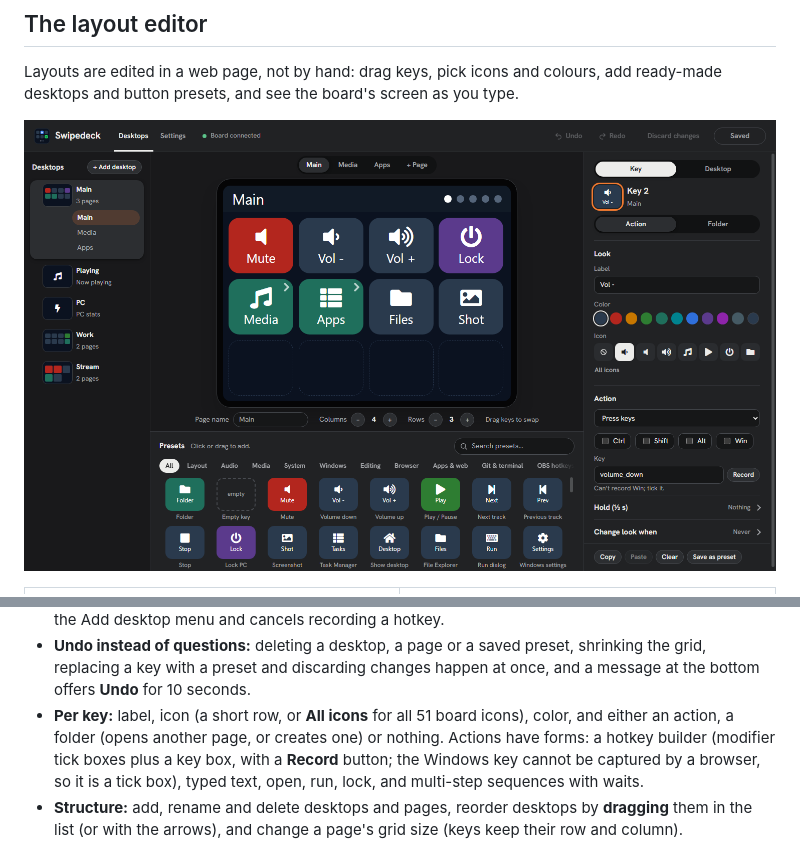
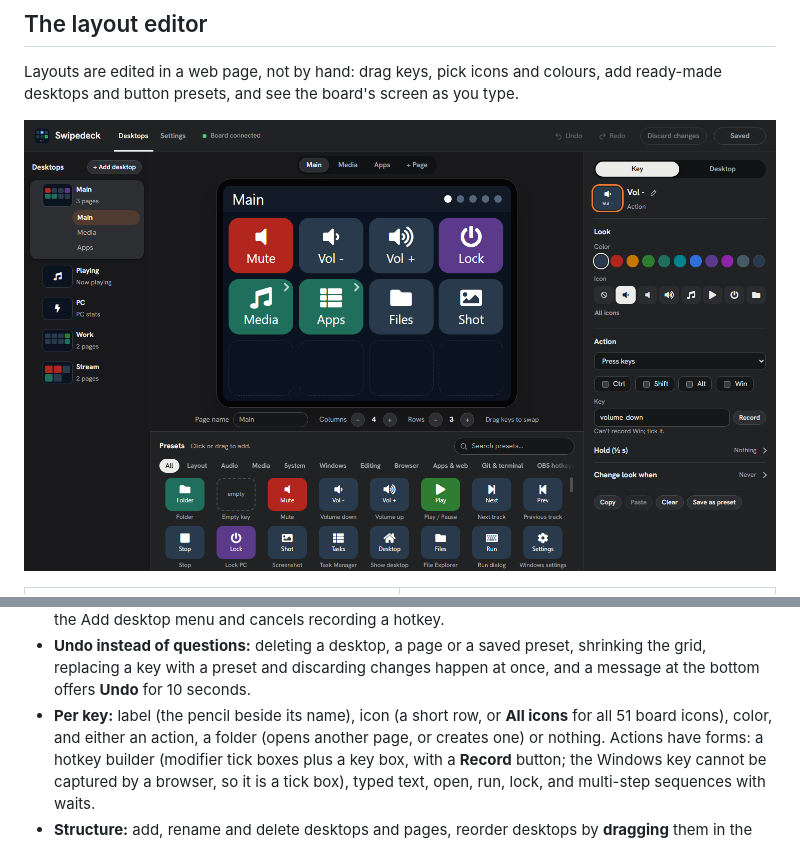
Before and after one commit to geniosoy/Swipedeck, a Markdown page: README.md, 2 parts joined by grey strips. Rendered like a GitHub page; pictures changed too: docs/images/editor.png.

```diff
--- a/README.md
+++ b/README.md
@@ -111,7 +111,7 @@ The companion serves a layout editor at **http://127.0.0.1:8765/** (`Streamdeck-
   recording a hotkey.
 * **Undo instead of questions:** deleting a desktop, a page or a saved preset, shrinking the grid, replacing a key with a
   preset and discarding changes happen at once, and a message at the bottom offers **Undo** for 10 seconds.
-* **Per key:** label, icon (a short row, or **All icons** for all 51 board icons), color, and either an action, a folder (opens another page, or creates one)
+* **Per key:** label (the pencil beside its name), icon (a short row, or **All icons** for all 51 board icons), color, and either an action, a folder (opens another page, or creates one)
   or nothing. Actions have forms: a hotkey builder (modifier tick boxes plus a key box, with a **Record** button;
   the Windows key cannot be captured by a browser, so it is a tick box), typed text, open, run, lock, and multi-step
   sequences with waits.
```
Also changed, not shown: DESIGN.md (+7 -2 lines), docs/images/editor-nowplaying.png, docs/images/settings.png, 3 other files.
